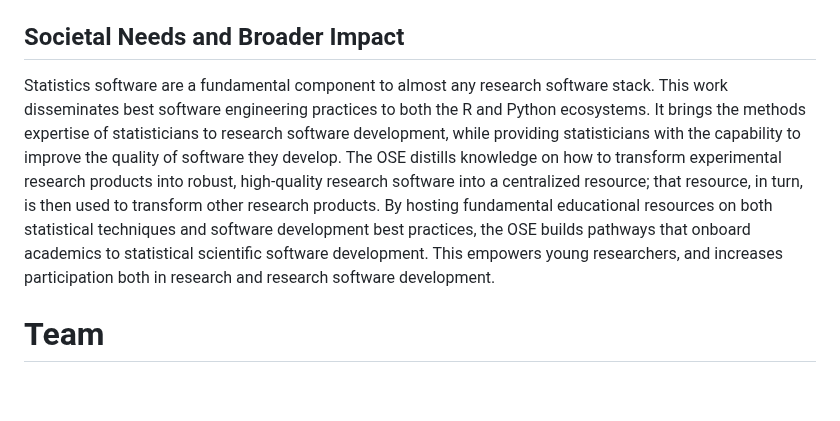
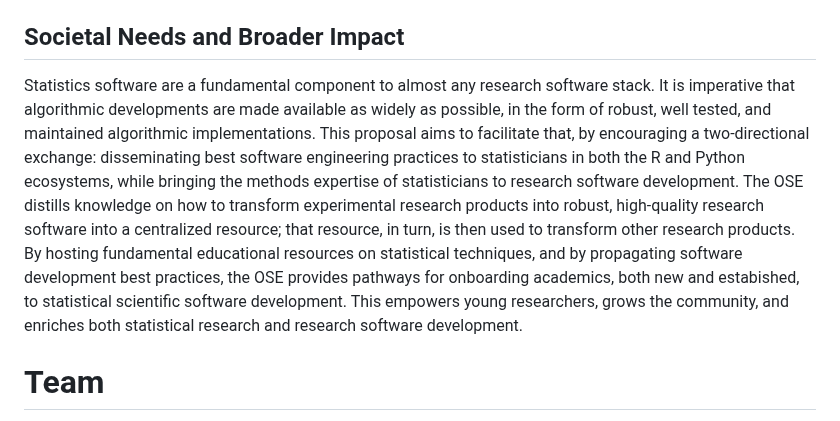
Before and after one commit to jarrodmillman/pose-stats, a Markdown page: description.md, the part around the change. GitHub-like rendering; blank space fills up the shorter version.

Commit message:
Clarify broader impact

```diff
--- a/description.md
+++ b/description.md
@@ -232,11 +232,11 @@ Bridging these worlds achieves several goals:
 ## Societal Needs and Broader Impact
 
 Statistics software are a fundamental component to almost any research software stack.
-This work disseminates best software engineering practices to both the R and Python ecosystems.
-It brings the methods expertise of statisticians to research software development, while providing statisticians with the capability to improve the quality of software they develop.
+It is imperative that algorithmic developments are made available as widely as possible, in the form of robust, well tested, and maintained algorithmic implementations.
+This proposal aims to facilitate that, by encouraging a two-directional exchange: disseminating best software engineering practices to statisticians in both the R and Python ecosystems, while bringing the methods expertise of statisticians to research software development.
 The OSE distills knowledge on how to transform experimental research products into robust, high-quality research software into a centralized resource; that resource, in turn, is then used to transform other research products.
-By hosting fundamental educational resources on both statistical techniques and software development best practices, the OSE builds pathways that onboard academics to statistical scientific software development.
-This empowers young researchers, and increases participation both in research and research software development.
+By hosting fundamental educational resources on statistical techniques, and by propagating software development best practices, the OSE provides pathways for onboarding academics, both new and estabished, to statistical scientific software development.
+This empowers young researchers, grows the community, and enriches both statistical research and research software development.
 
 # Team
 
```
